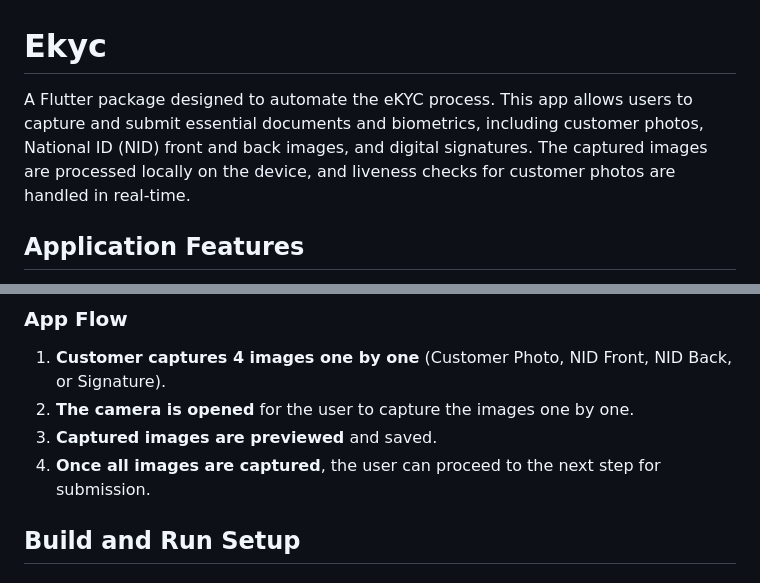
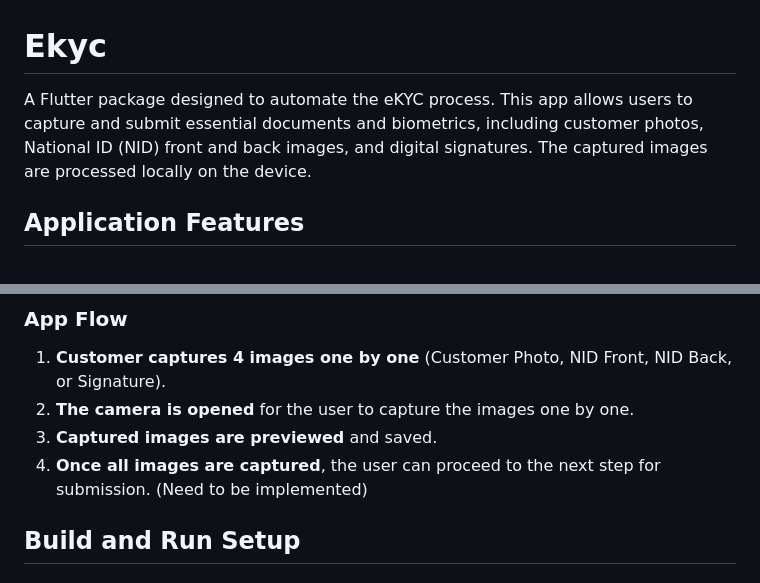
Before and after one commit to abumusasakib/ekyc, a Markdown page: README.md, 2 parts joined by grey strips. GitHub-like rendering.

```diff
--- a/README.md
+++ b/README.md
@@ -1,6 +1,6 @@
 # Ekyc
 
-A Flutter package designed to automate the eKYC process. This app allows users to capture and submit essential documents and biometrics, including customer photos, National ID (NID) front and back images, and digital signatures. The captured images are processed locally on the device, and liveness checks for customer photos are handled in real-time.
+A Flutter package designed to automate the eKYC process. This app allows users to capture and submit essential documents and biometrics, including customer photos, National ID (NID) front and back images, and digital signatures. The captured images are processed locally on the device.
 
 ## Application Features
 
@@ -23,7 +23,7 @@ The eKYC package operates through a streamlined workflow:
 1. **Customer captures 4 images one by one** (Customer Photo, NID Front, NID Back, or Signature).
 2. **The camera is opened** for the user to capture the images one by one.
 3. **Captured images are previewed** and saved.
-4. **Once all images are captured**, the user can proceed to the next step for submission.
+4. **Once all images are captured**, the user can proceed to the next step for submission. (Need to be implemented)
 
 ## Build and Run Setup
 
```
